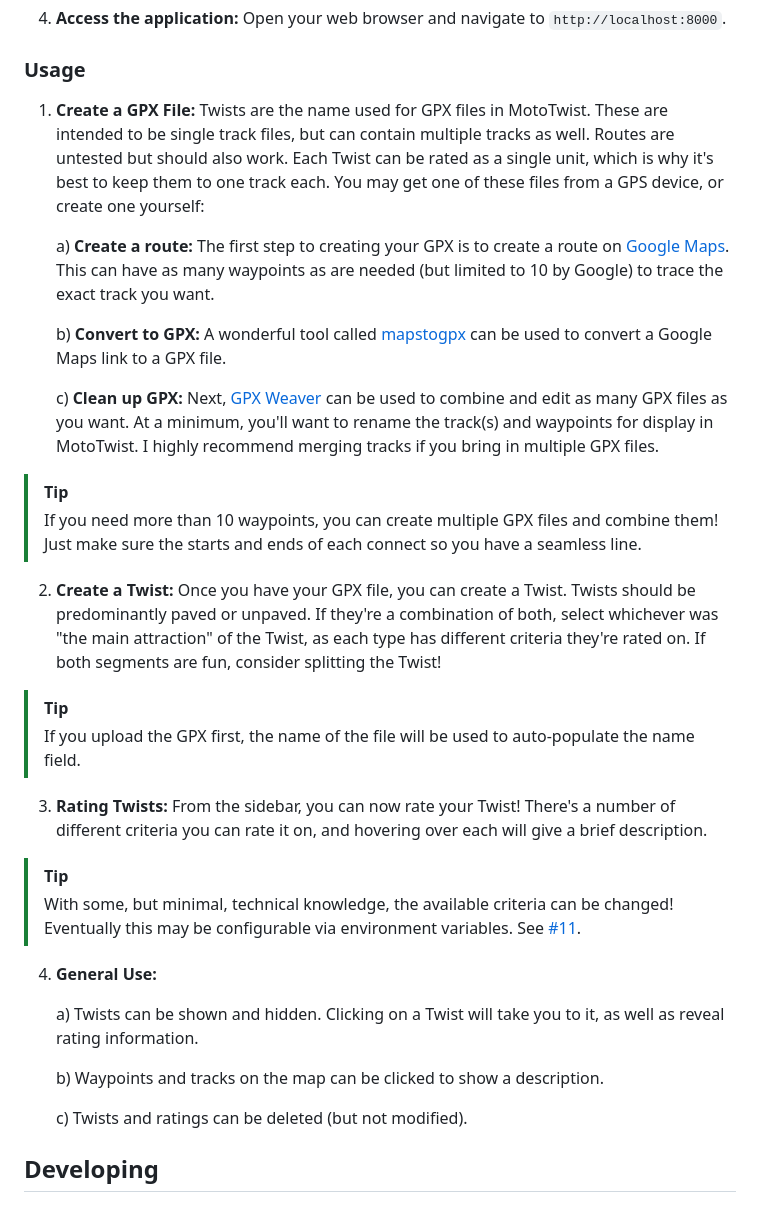
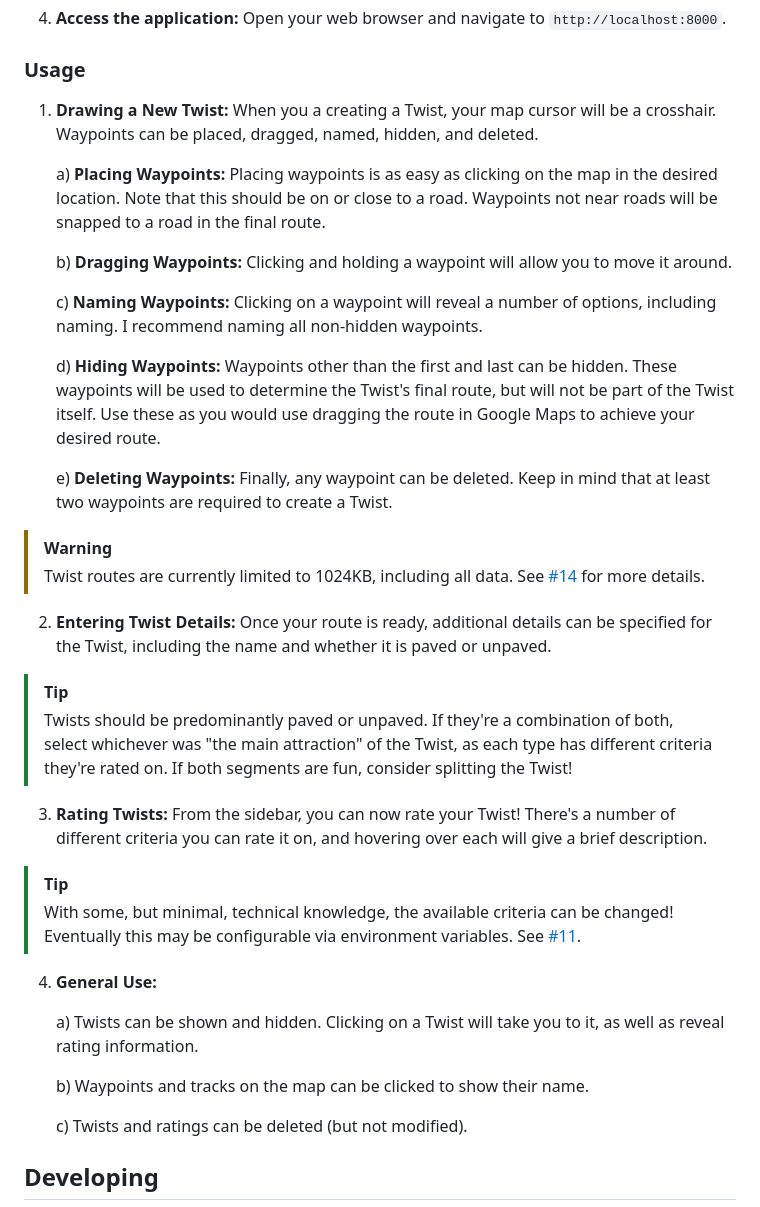
Before and after one commit to amot-dev/MotoTwist, a Markdown page: README.md, the part around the change. Drawn GitHub-style.

Commit message:
Update README for new Twist creation

```diff
--- a/README.md
+++ b/README.md
@@ -32,26 +32,32 @@ To get this application running, you will need to have **Docker** and **Docker C
 
 ### Usage
 
-1.  **Create a GPX File:**
-    Twists are the name used for GPX files in MotoTwist. These are intended to be single track files, but can contain multiple tracks as well. Routes are untested but should also work. Each Twist can be rated as a single unit, which is why it's best to keep them to one track each. You may get one of these files from a GPS device, or create one yourself:
+1.  **Drawing a New Twist:**
+    When you a creating a Twist, your map cursor will be a crosshair. Waypoints can be placed, dragged, named, hidden, and deleted.
 
-    a)  **Create a route:**
-        The first step to creating your GPX is to create a route on [Google Maps](https://www.google.ca/maps). This can have as many waypoints as are needed (but limited to 10 by Google) to trace the exact track you want.
+    a)  **Placing Waypoints:**
+        Placing waypoints is as easy as clicking on the map in the desired location. Note that this should be on or close to a road. Waypoints not near roads will be snapped to a road in the final route.
 
-    b)  **Convert to GPX:**
-        A wonderful tool called [mapstogpx](https://mapstogpx.com/) can be used to convert a Google Maps link to a GPX file.
+    b)  **Dragging Waypoints:**
+        Clicking and holding a waypoint will allow you to move it around.
 
-    c)  **Clean up GPX:**
-        Next, [GPX Weaver](http://www.gpxweaver.com/) can be used to combine and edit as many GPX files as you want. At a minimum, you'll want to rename the track(s) and waypoints for display in MotoTwist. I highly recommend merging tracks if you bring in multiple GPX files.
+    c)  **Naming Waypoints:**
+        Clicking on a waypoint will reveal a number of options, including naming. I recommend naming all non-hidden waypoints.
+
+    d)  **Hiding Waypoints:**
+        Waypoints other than the first and last can be hidden. These waypoints will be used to determine the Twist's final route, but will not be part of the Twist itself. Use these as you would use dragging the route in Google Maps to achieve your desired route.
+
+    e)  **Deleting Waypoints:**
+        Finally, any waypoint can be deleted. Keep in mind that at least two waypoints are required to create a Twist.
+
+> [!WARNING]
+> Twist routes are currently limited to 1024KB, including all data. See [#14](https://github.com/amot-dev/mototwist/issues/14) for more details.
+
+2.  **Entering Twist Details:**
+    Once your route is ready, additional details can be specified for the Twist, including the name and whether it is paved or unpaved.
 
 > [!TIP]
-> If you need more than 10 waypoints, you can create multiple GPX files and combine them! Just make sure the starts and ends of each connect so you have a seamless line.
-
-2.  **Create a Twist:**
-    Once you have your GPX file, you can create a Twist. Twists should be predominantly paved or unpaved. If they're a combination of both, select whichever was "the main attraction" of the Twist, as each type has different criteria they're rated on. If both segments are fun, consider splitting the Twist!
-
-> [!TIP]
-> If you upload the GPX first, the name of the file will be used to auto-populate the name field.
+> Twists should be predominantly paved or unpaved. If they're a combination of both, select whichever was "the main attraction" of the Twist, as each type has different criteria they're rated on. If both segments are fun, consider splitting the Twist!
 
 3.  **Rating Twists:**
     From the sidebar, you can now rate your Twist! There's a number of different criteria you can rate it on, and hovering over each will give a brief description.
@@ -63,7 +69,7 @@ To get this application running, you will need to have **Docker** and **Docker C
 
     a) Twists can be shown and hidden. Clicking on a Twist will take you to it, as well as reveal rating information.
 
-    b) Waypoints and tracks on the map can be clicked to show a description.
+    b) Waypoints and tracks on the map can be clicked to show their name.
 
     c) Twists and ratings can be deleted (but not modified).
 
```
